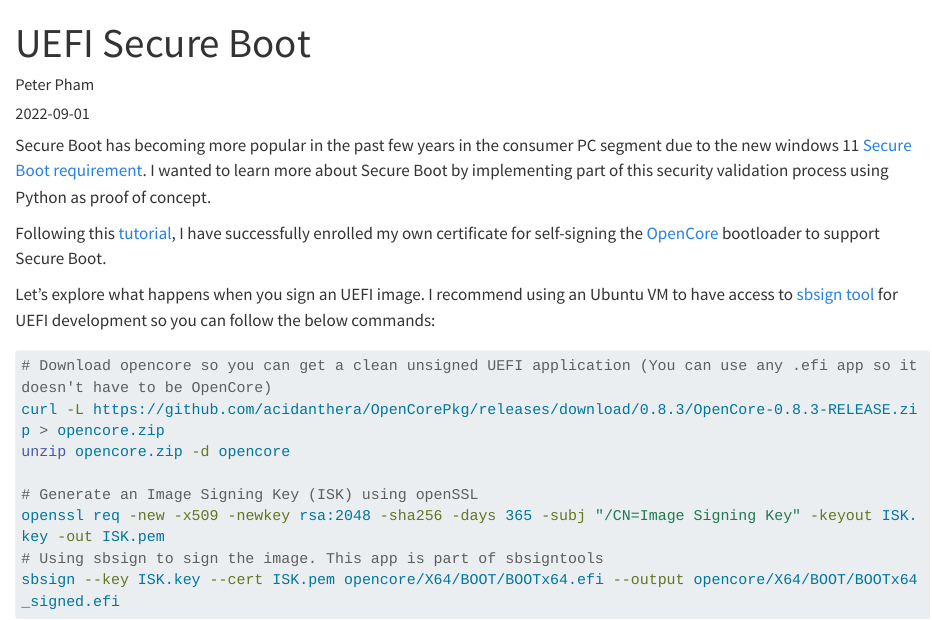
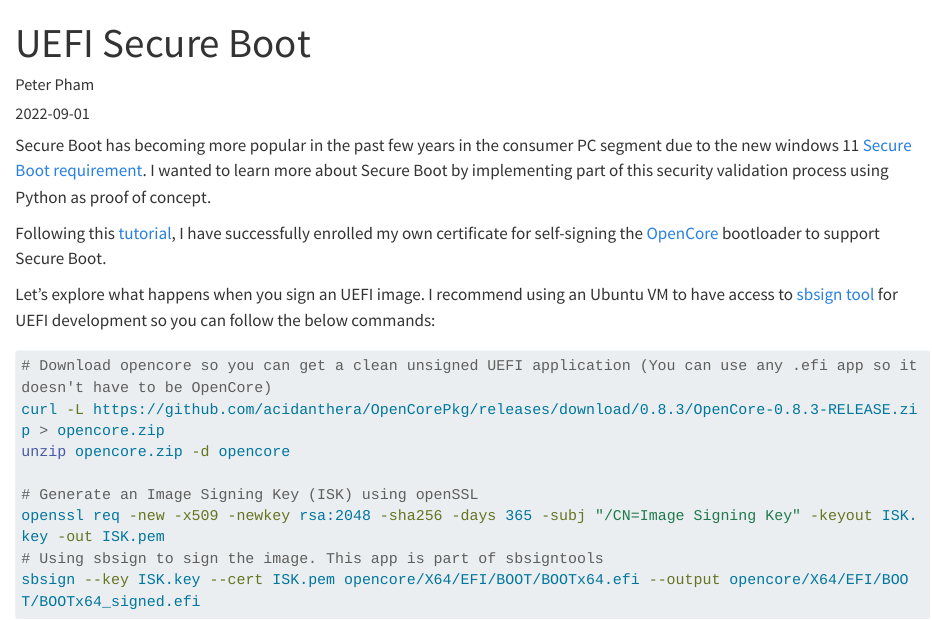
Before and after one commit to TaiPhamD/blog, a Quarto document (posts/uefi-secure-boot/index.qmd): the page in a window 1100 px wide, from its top. Rendered offline with R 4.5, knitr and Pandoc in place of Quarto, with nearby package versions; long lines of code are wrapped.

Commit message:
add signed file

````diff
--- a/posts/uefi-secure-boot/index.qmd
+++ b/posts/uefi-secure-boot/index.qmd
@@ -20,5 +20,5 @@
 # Generate an Image Signing Key (ISK) using openSSL
 openssl req -new -x509 -newkey rsa:2048 -sha256 -days 365 -subj "/CN=Image Signing Key" -keyout ISK.key -out ISK.pem
 # Using sbsign to sign the image. This app is part of sbsigntools
-sbsign --key ISK.key --cert ISK.pem opencore/X64/BOOT/BOOTx64.efi --output opencore/X64/BOOT/BOOTx64_signed.efi
+sbsign --key ISK.key --cert ISK.pem opencore/X64/EFI/BOOT/BOOTx64.efi --output opencore/X64/EFI/BOOT/BOOTx64_signed.efi
 ```
````
Also changed, not shown: 6 other files.
